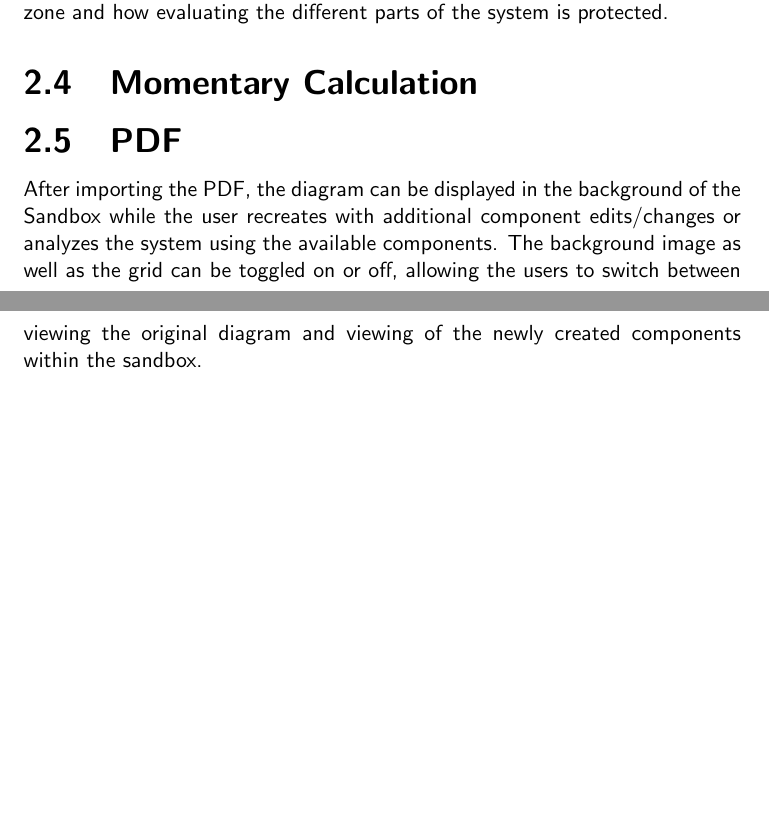
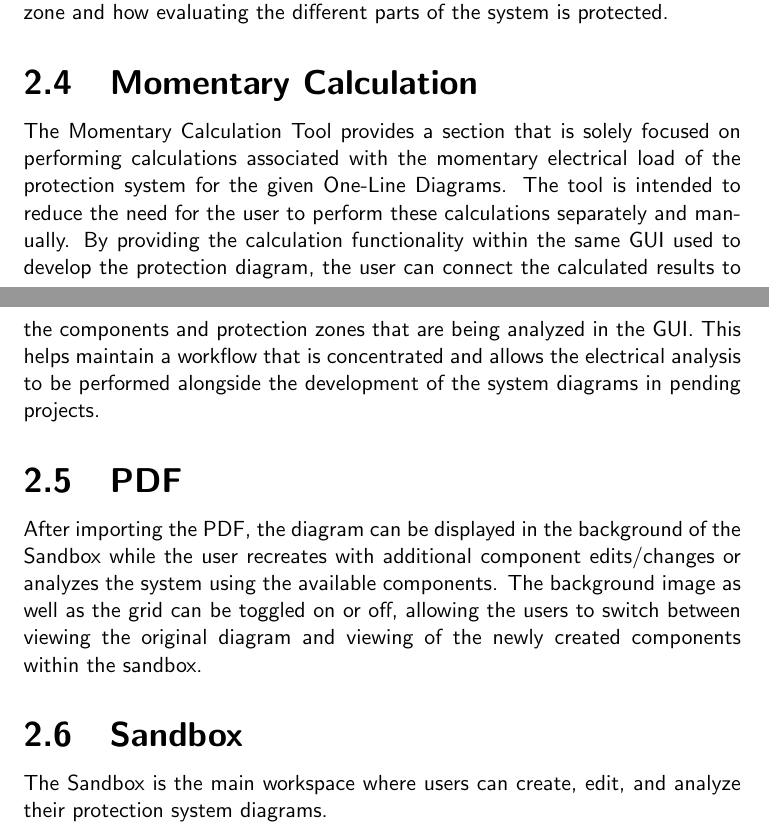
Before and after one commit to pGovm/gft_opto, a LaTeX document (documentation/main_report.tex, which reads documentation/sections/tool_overview.tex): two parts of pages 2 and 3 of 3, joined at a grey line, cut so that both start at the same text, the shorter picture padded with empty space. Compiled offline with pdfLaTeX.

Commit message:
New Sections add

```diff
--- a/documentation/sections/tool_overview.tex
+++ b/documentation/sections/tool_overview.tex
@@ -33,6 +33,16 @@ for which components are included within a particular zone and how
 evaluating the different parts of the system is protected.
 
 \subsection{Momentary Calculation}
+The Momentary Calculation Tool provides a section that is solely focused
+on performing calculations associated with the momentary electrical load
+of the protection system for the given One-Line Diagrams. The tool is
+intended to reduce the need for the user to perform these calculations
+separately and manually. By providing the calculation functionality within
+the same GUI used to develop the protection diagram, the user can connect
+the calculated results to the components and protection zones that are being
+analyzed in the GUI. This helps maintain a workflow that is concentrated and
+allows the electrical analysis to be performed alongside the development of
+the system diagrams in pending projects.
 
 \subsection{PDF}
 After importing the PDF, the diagram can be displayed in the background
@@ -41,3 +51,7 @@ edits/changes or analyzes the system using the available components.
 The background image as well as the grid can be toggled on or off,
 allowing the users to switch between viewing the original diagram
 and viewing of the newly created components within the sandbox.
+
+\subsection{Sandbox}
+The Sandbox is the main workspace where users can create, edit, and analyze
+their protection system diagrams.
```
Also changed, not shown: documentation/main_report.pdf.
